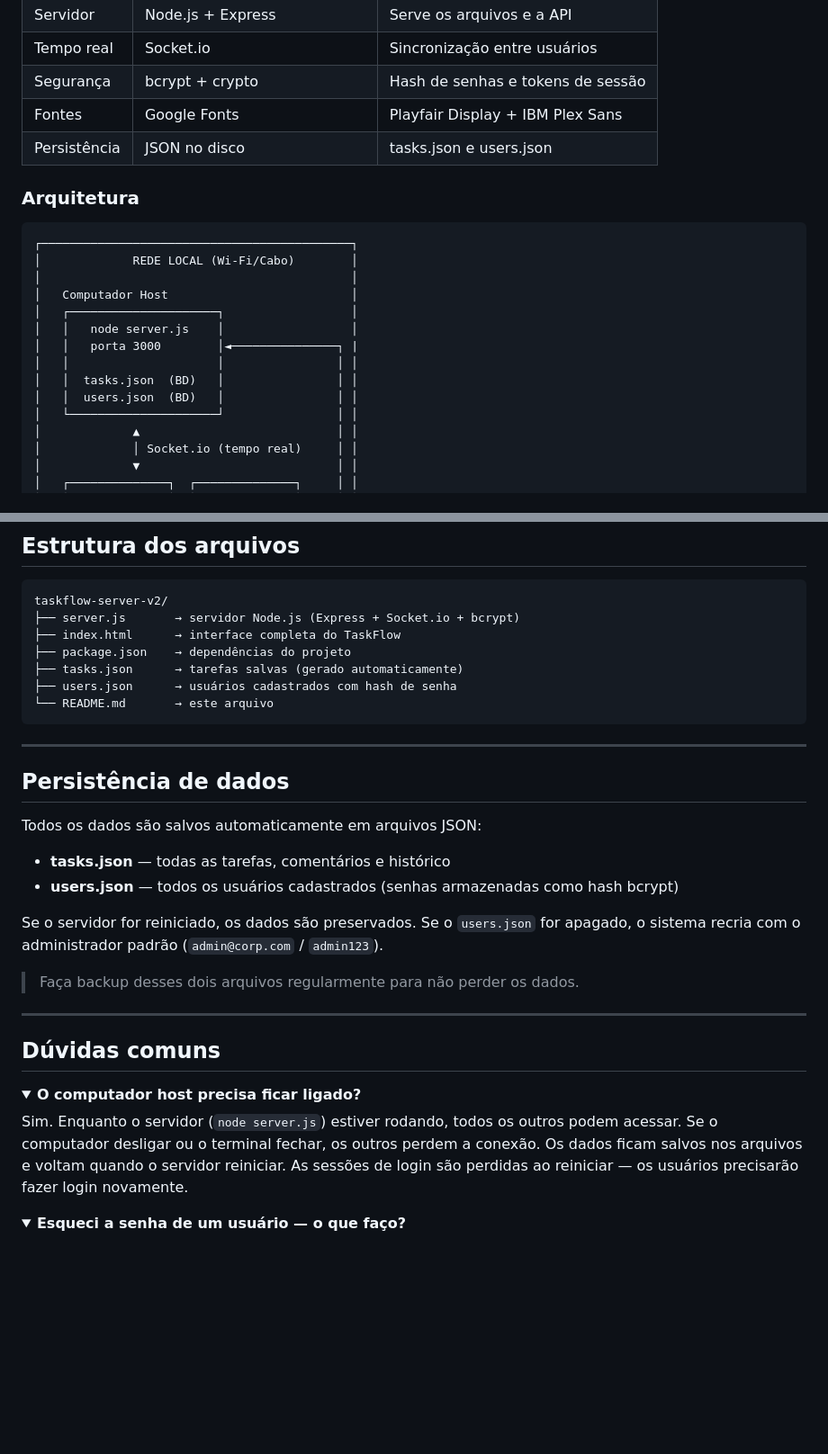
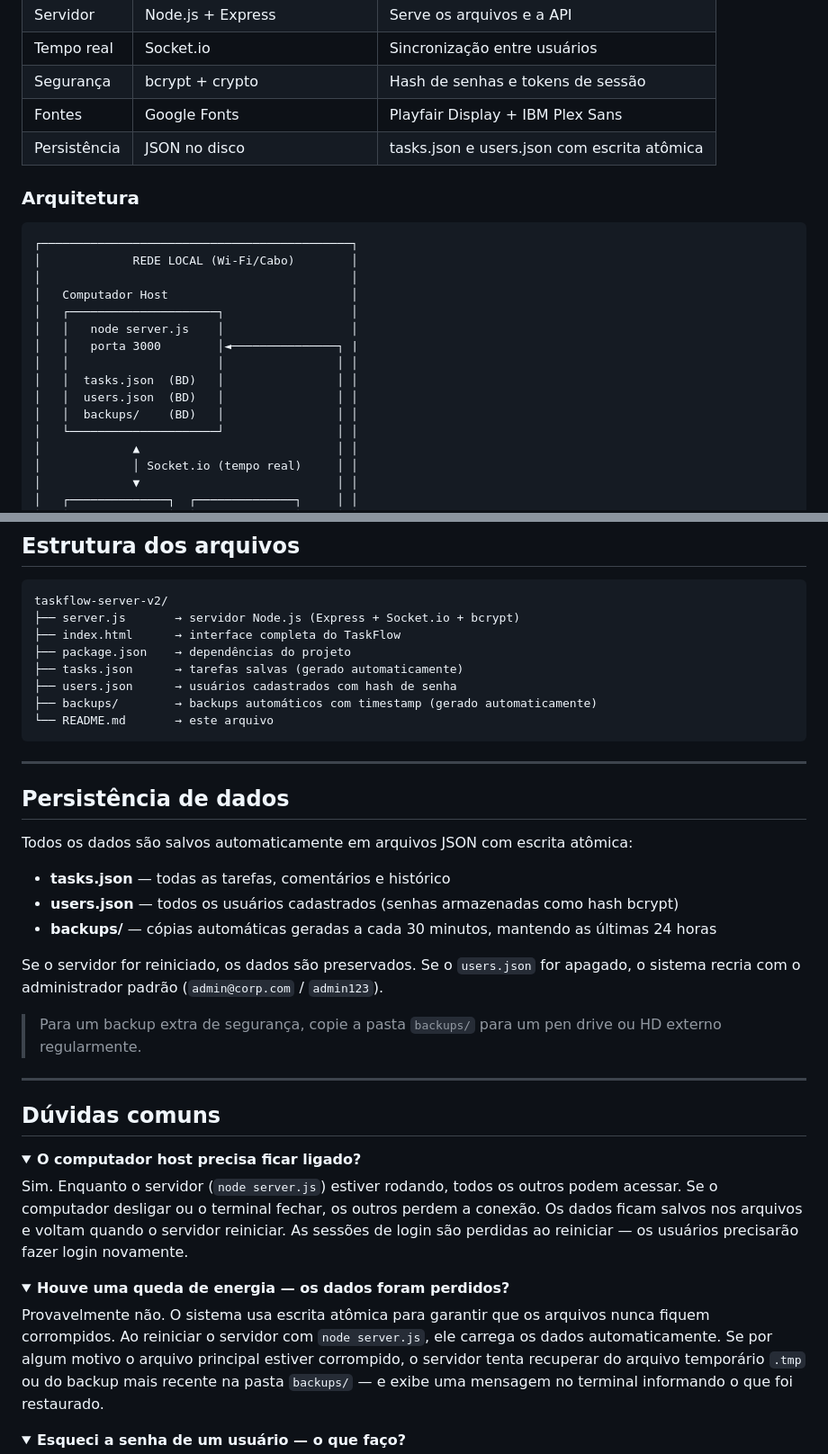
Before and after one commit to LeoMarxs/TaskFlow, a Markdown page: README.md, 2 parts joined by grey strips. Shown at 90% size. GitHub-like rendering; folded sections open; blank space fills up the shorter version.

````diff
--- a/README.md
+++ b/README.md
@@ -23,7 +23,7 @@ O sistema foi construído do zero como um único arquivo HTML, sem frameworks pe
 | Tempo real | Socket.io | Sincronização entre usuários |
 | Segurança | bcrypt + crypto | Hash de senhas e tokens de sessão |
 | Fontes | Google Fonts | Playfair Display + IBM Plex Sans |
-| Persistência | JSON no disco | tasks.json e users.json |
+| Persistência | JSON no disco | tasks.json e users.json com escrita atômica |
 
 ### Arquitetura
 
@@ -38,6 +38,7 @@ O sistema foi construído do zero como um único arquivo HTML, sem frameworks pe
 │   │                     │                │ │
 │   │  tasks.json  (BD)   │                │ │
 │   │  users.json  (BD)   │                │ │
+│   │  backups/    (BD)   │                │ │
 │   └─────────────────────┘                │ │
 │             ▲                            │ │
 │             │ Socket.io (tempo real)     │ │
@@ -300,6 +341,7 @@ taskflow-server-v2/
 ├── package.json    → dependências do projeto
 ├── tasks.json      → tarefas salvas (gerado automaticamente)
 ├── users.json      → usuários cadastrados com hash de senha
+├── backups/        → backups automáticos com timestamp (gerado automaticamente)
 └── README.md       → este arquivo
 ```
 
@@ -307,14 +349,15 @@ taskflow-server-v2/
 
 ## Persistência de dados
 
-Todos os dados são salvos automaticamente em arquivos JSON:
+Todos os dados são salvos automaticamente em arquivos JSON com escrita atômica:
 
 - **tasks.json** — todas as tarefas, comentários e histórico
 - **users.json** — todos os usuários cadastrados (senhas armazenadas como hash bcrypt)
+- **backups/** — cópias automáticas geradas a cada 30 minutos, mantendo as últimas 24 horas
 
 Se o servidor for reiniciado, os dados são preservados. Se o `users.json` for apagado, o sistema recria com o administrador padrão (`admin@corp.com` / `admin123`).
 
-> Faça backup desses dois arquivos regularmente para não perder os dados.
+> Para um backup extra de segurança, copie a pasta `backups/` para um pen drive ou HD externo regularmente.
 
 ---
 
@@ -324,6 +367,13 @@ Se o servidor for reiniciado, os dados são preservados. Se o `users.json` for a
 <summary><strong>O computador host precisa ficar ligado?</strong></summary>
 
 Sim. Enquanto o servidor (`node server.js`) estiver rodando, todos os outros podem acessar. Se o computador desligar ou o terminal fechar, os outros perdem a conexão. Os dados ficam salvos nos arquivos e voltam quando o servidor reiniciar. As sessões de login são perdidas ao reiniciar — os usuários precisarão fazer login novamente.
+
+</details>
+
+<details>
+<summary><strong>Houve uma queda de energia — os dados foram perdidos?</strong></summary>
+
+Provavelmente não. O sistema usa escrita atômica para garantir que os arquivos nunca fiquem corrompidos. Ao reiniciar o servidor com `node server.js`, ele carrega os dados automaticamente. Se por algum motivo o arquivo principal estiver corrompido, o servidor tenta recuperar do arquivo temporário `.tmp` ou do backup mais recente na pasta `backups/` — e exibe uma mensagem no terminal informando o que foi restaurado.
 
 </details>
 
````
Also changed, not shown: other parts of README.md (+41 -1 lines).
